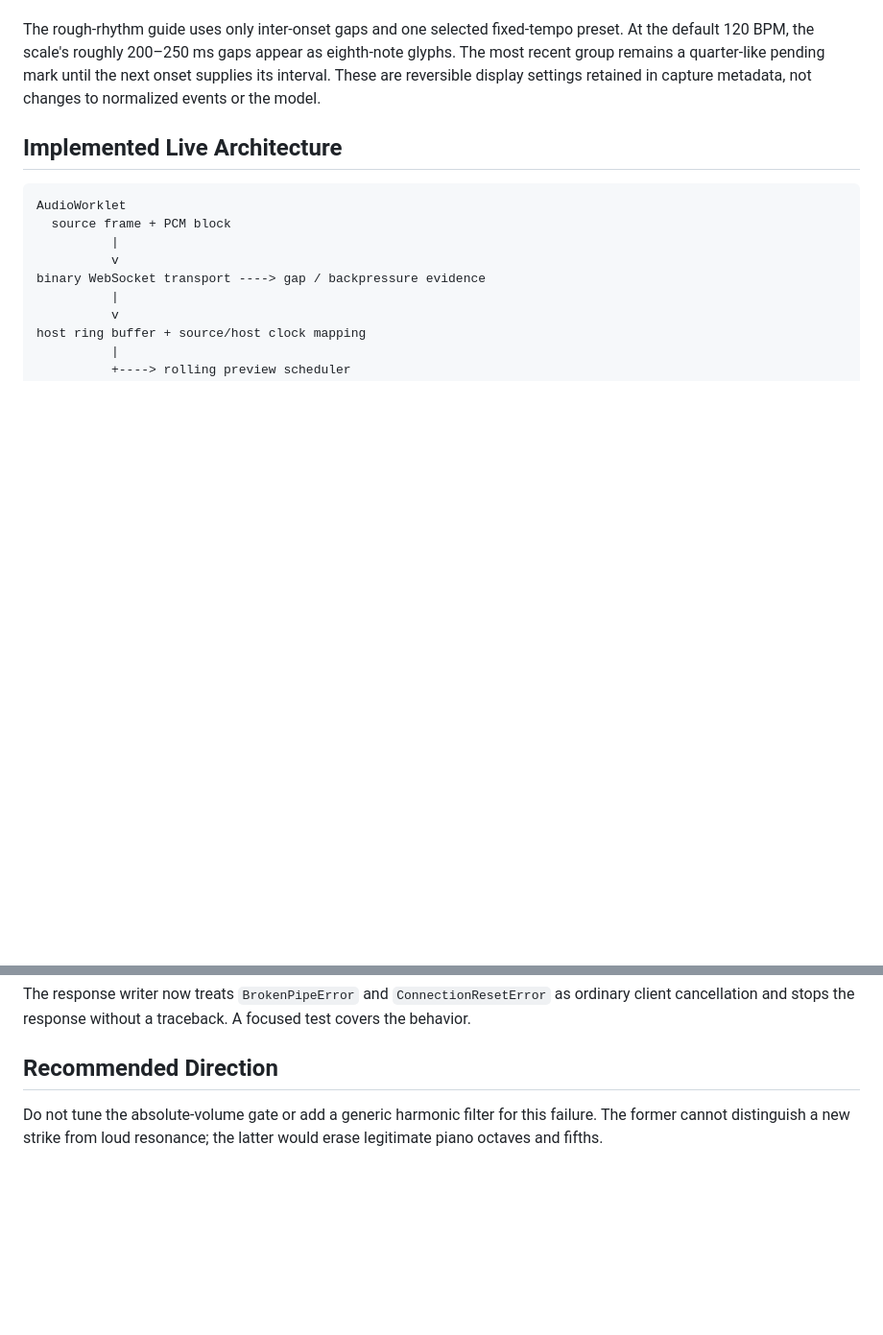
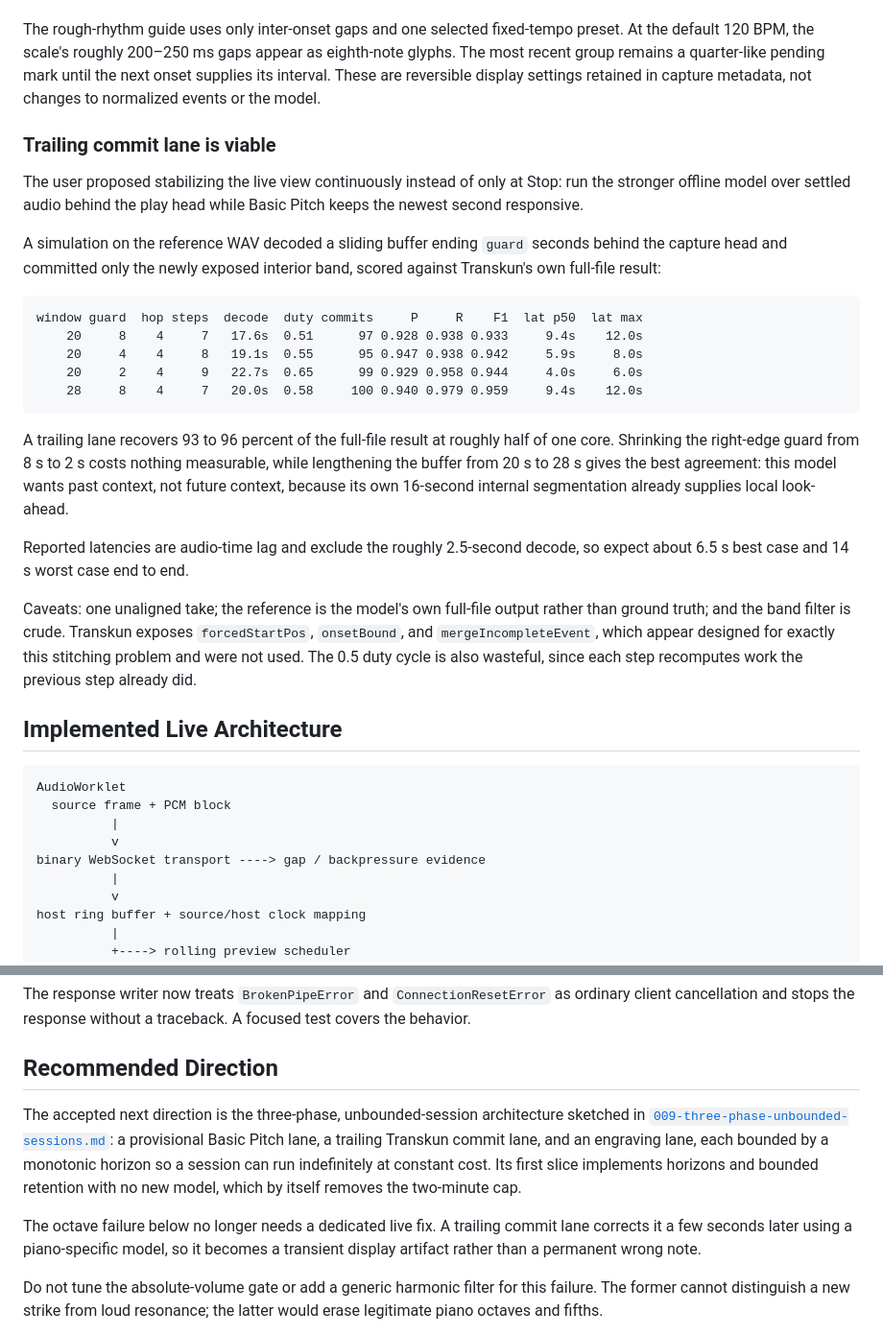
Before and after one commit to kzahel/atpiano, a Markdown page: docs/topics/live-acoustic-transcription.md, 2 parts joined by grey strips. Shown at 96% size. GitHub-like rendering; blank space fills up the shorter version.

````diff
--- a/docs/topics/live-acoustic-transcription.md
+++ b/docs/topics/live-acoustic-transcription.md
@@ -296,6 +296,40 @@ until the next onset supplies its interval. These are reversible display
 settings retained in capture metadata, not changes to normalized events or
 the model.
 
+### Trailing commit lane is viable
+
+The user proposed stabilizing the live view continuously instead of only at
+Stop: run the stronger offline model over settled audio behind the play head
+while Basic Pitch keeps the newest second responsive.
+
+A simulation on the reference WAV decoded a sliding buffer ending `guard`
+seconds behind the capture head and committed only the newly exposed interior
+band, scored against Transkun's own full-file result:
+
+```text
+window guard  hop steps  decode  duty commits     P     R    F1  lat p50  lat max
+    20     8    4     7   17.6s  0.51      97 0.928 0.938 0.933     9.4s    12.0s
+    20     4    4     8   19.1s  0.55      95 0.947 0.938 0.942     5.9s     8.0s
+    20     2    4     9   22.7s  0.65      99 0.929 0.958 0.944     4.0s     6.0s
+    28     8    4     7   20.0s  0.58     100 0.940 0.979 0.959     9.4s    12.0s
+```
+
+A trailing lane recovers 93 to 96 percent of the full-file result at roughly
+half of one core. Shrinking the right-edge guard from 8 s to 2 s costs nothing
+measurable, while lengthening the buffer from 20 s to 28 s gives the best
+agreement: this model wants past context, not future context, because its own
+16-second internal segmentation already supplies local look-ahead.
+
+Reported latencies are audio-time lag and exclude the roughly 2.5-second decode,
+so expect about 6.5 s best case and 14 s worst case end to end.
+
+Caveats: one unaligned take; the reference is the model's own full-file output
+rather than ground truth; and the band filter is crude. Transkun exposes
+`forcedStartPos`, `onsetBound`, and `mergeIncompleteEvent`, which appear
+designed for exactly this stitching problem and were not used. The 0.5 duty
+cycle is also wasteful, since each step recomputes work the previous step
+already did.
+
 ## Implemented Live Architecture
 
 ```text
@@ -455,6 +489,18 @@ A focused test covers the behavior.
 
 ## Recommended Direction
 
+The accepted next direction is the three-phase, unbounded-session architecture
+sketched in
+[`009-three-phase-unbounded-sessions.md`](../tactical/009-three-phase-unbounded-sessions.md):
+a provisional Basic Pitch lane, a trailing Transkun commit lane, and an
+engraving lane, each bounded by a monotonic horizon so a session can run
+indefinitely at constant cost. Its first slice implements horizons and bounded
+retention with no new model, which by itself removes the two-minute cap.
+
+The octave failure below no longer needs a dedicated live fix. A trailing
+commit lane corrects it a few seconds later using a piano-specific model, so it
+becomes a transient display artifact rather than a permanent wrong note.
+
 Do not tune the absolute-volume gate or add a generic harmonic filter for this
 failure. The former cannot distinguish a new strike from loud resonance; the
 latter would erase legitimate piano octaves and fifths.
````
Also changed, not shown: docs/tactical/009-three-phase-unbounded-sessions.md (added, +197 -0 lines).
